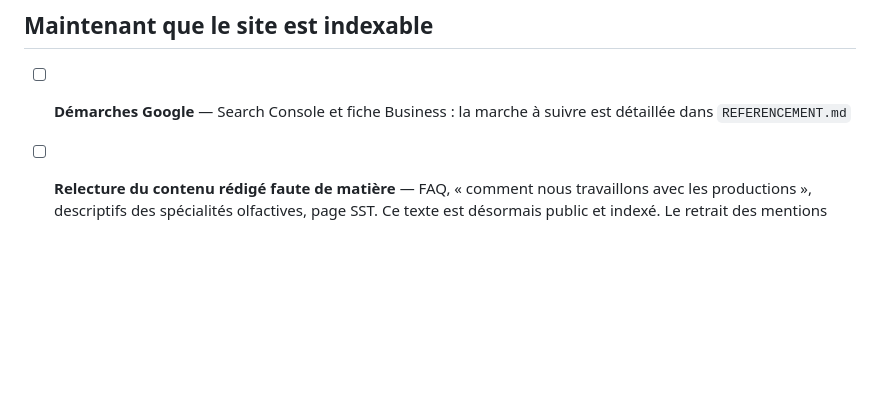
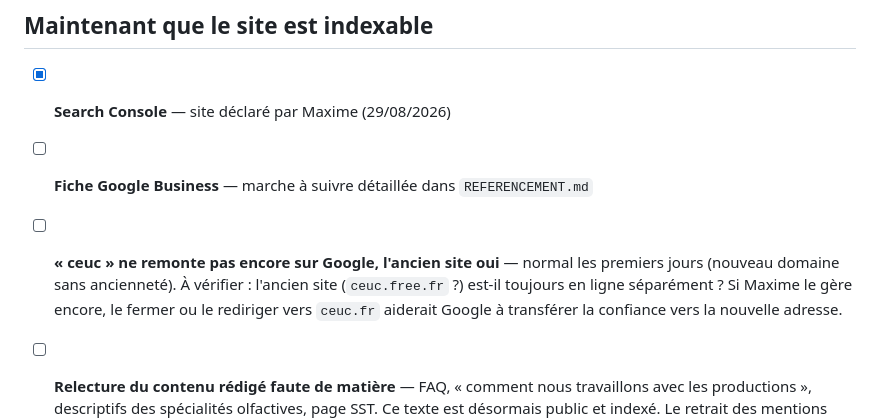
Before and after one commit to CEUCK9/site-web, a Markdown page: REVUE.md, the part around the change. GitHub-like rendering; blank space fills up the shorter version.

Commit message:
Met à jour le suivi référencement (#18)
* Rend le titre de la page d'accueil plus accrocheur et mieux référencé

* Remplace la photo de la page permis chien catégorisé par le staff marron fourni

* Ajoute une fiche photo Malinois placé en Police Municipale sur la page Vente de chiens

* Ajoute une 2e fiche photo Malinois placé en Police Municipale sur Vente de chiens

* Corrige l'âge du Malinois placé en Police Municipale (34 mois)

* Retire la photo de groupe en double sur la page Le centre, ne garde que la photo des 3 formateurs

* Met à jour le suivi : Search Console fait, question sur l'ancien site

---------

Co-authored-by: Claude <noreply@anthropic.com>

```diff
--- a/REVUE.md
+++ b/REVUE.md
@@ -99,8 +99,15 @@ seulement ; il en manque pour :
 
 ## Maintenant que le site est indexable
 
-- [ ] **Démarches Google** — Search Console et fiche Business : la marche à
-      suivre est détaillée dans `REFERENCEMENT.md`
+- [x] **Search Console** — site déclaré par Maxime (29/08/2026)
+- [ ] **Fiche Google Business** — marche à suivre détaillée dans
+      `REFERENCEMENT.md`
+- [ ] **« ceuc » ne remonte pas encore sur Google, l'ancien site oui** —
+      normal les premiers jours (nouveau domaine sans ancienneté). À
+      vérifier : l'ancien site (`ceuc.free.fr` ?) est-il toujours en ligne
+      séparément ? Si Maxime le gère encore, le fermer ou le rediriger vers
+      `ceuc.fr` aiderait Google à transférer la confiance vers la nouvelle
+      adresse.
 - [ ] **Relecture du contenu rédigé faute de matière** — FAQ, « comment nous
       travaillons avec les productions », descriptifs des spécialités
       olfactives, page SST. Ce texte est désormais public et indexé.
```
